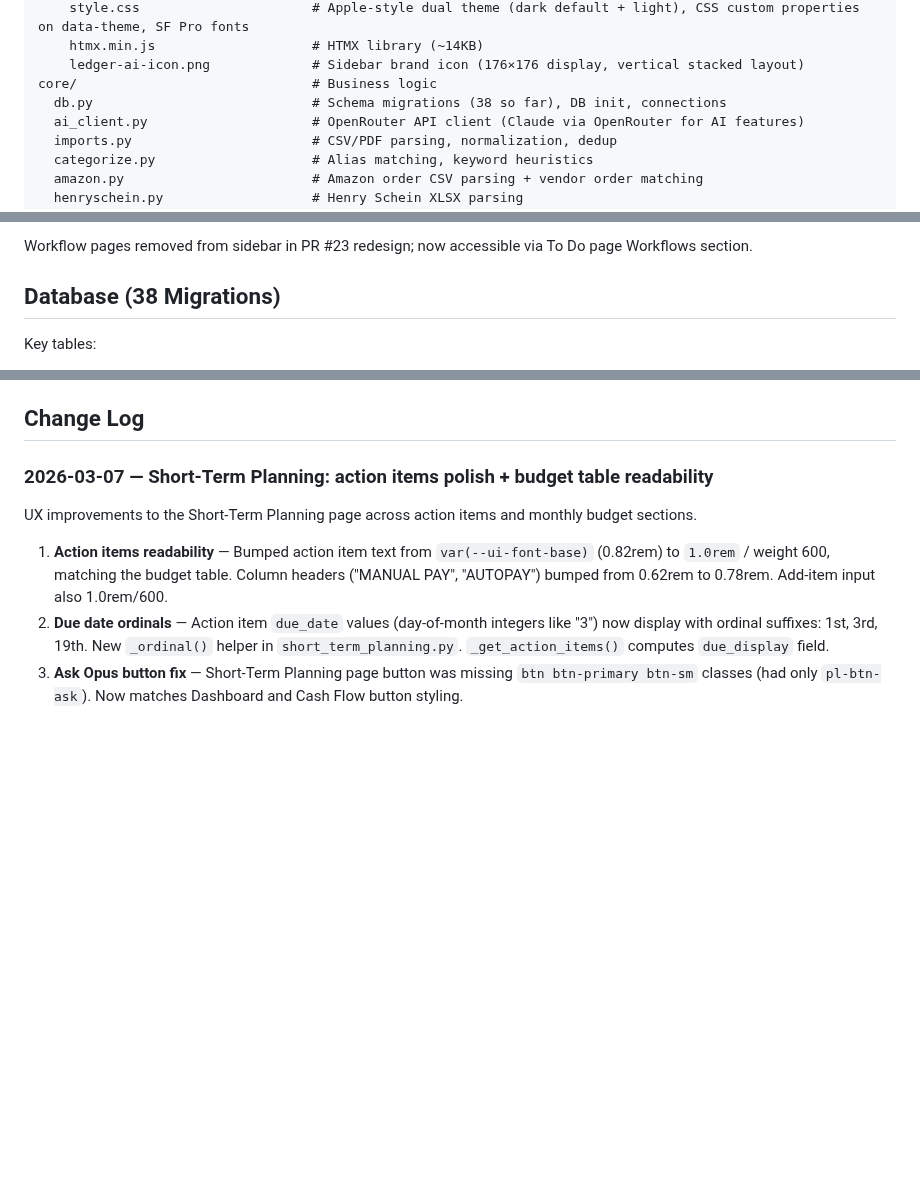
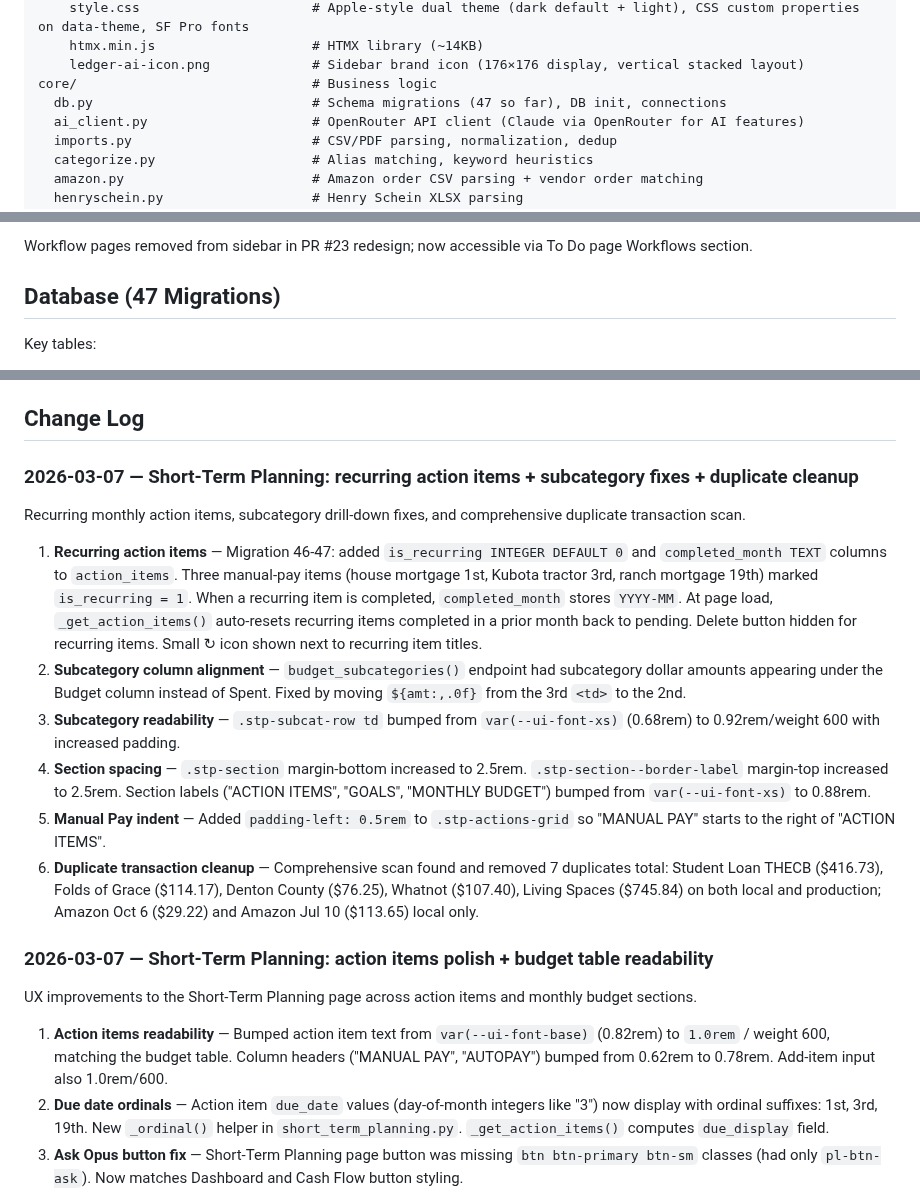
Before and after one commit to rabuffington22/expense-tracker, a Markdown page: CLAUDE.md, 3 parts joined by grey strips. GitHub-like rendering; blank space fills up the shorter version.

Commit message:
Update CLAUDE.md: recurring items changelog + migration count
Co-Authored-By: Claude Opus 4.6 <noreply@anthropic.com>

```diff
--- a/CLAUDE.md
+++ b/CLAUDE.md
@@ -114,7 +114,7 @@ web/                               # Flask app (replaced old app/ Streamlit code
     htmx.min.js                    # HTMX library (~14KB)
     ledger-ai-icon.png             # Sidebar brand icon (176×176 display, vertical stacked layout)
 core/                              # Business logic
-  db.py                            # Schema migrations (38 so far), DB init, connections
+  db.py                            # Schema migrations (47 so far), DB init, connections
   ai_client.py                     # OpenRouter API client (Claude via OpenRouter for AI features)
   imports.py                       # CSV/PDF parsing, normalization, dedup
   categorize.py                    # Alias matching, keyword heuristics
@@ -165,7 +165,7 @@ Pattern used across routes:
 
 Workflow pages removed from sidebar in PR #23 redesign; now accessible via To Do page Workflows section.
 
-## Database (38 Migrations)
+## Database (47 Migrations)
 Key tables:
 - **`transactions`** -- Main ledger. PK = SHA-256(date, amount, description)[:24]. Negative amount = debit.
 - **`categories`** -- Per-entity categories. Personal: 24 categories. BFM: 29 categories. Every category has a "General" subcategory.
@@ -362,6 +362,16 @@ Long-term net worth projections at `/planning`. Settings stored in `personal.sql
 - **HTMX** — Cashflow account dropdown populated via `GET /planning/cashflow-accounts/<entity_key>`.
 
 ## Change Log
+
+### 2026-03-07 — Short-Term Planning: recurring action items + subcategory fixes + duplicate cleanup
+Recurring monthly action items, subcategory drill-down fixes, and comprehensive duplicate transaction scan.
+
+1. **Recurring action items** — Migration 46-47: added `is_recurring INTEGER DEFAULT 0` and `completed_month TEXT` columns to `action_items`. Three manual-pay items (house mortgage 1st, Kubota tractor 3rd, ranch mortgage 19th) marked `is_recurring = 1`. When a recurring item is completed, `completed_month` stores `YYYY-MM`. At page load, `_get_action_items()` auto-resets recurring items completed in a prior month back to pending. Delete button hidden for recurring items. Small ↻ icon shown next to recurring item titles.
+2. **Subcategory column alignment** — `budget_subcategories()` endpoint had subcategory dollar amounts appearing under the Budget column instead of Spent. Fixed by moving `${amt:,.0f}` from the 3rd `<td>` to the 2nd.
+3. **Subcategory readability** — `.stp-subcat-row td` bumped from `var(--ui-font-xs)` (0.68rem) to 0.92rem/weight 600 with increased padding.
+4. **Section spacing** — `.stp-section` margin-bottom increased to 2.5rem. `.stp-section--border-label` margin-top increased to 2.5rem. Section labels ("ACTION ITEMS", "GOALS", "MONTHLY BUDGET") bumped from `var(--ui-font-xs)` to 0.88rem.
+5. **Manual Pay indent** — Added `padding-left: 0.5rem` to `.stp-actions-grid` so "MANUAL PAY" starts to the right of "ACTION ITEMS".
+6. **Duplicate transaction cleanup** — Comprehensive scan found and removed 7 duplicates total: Student Loan THECB ($416.73), Folds of Grace ($114.17), Denton County ($76.25), Whatnot ($107.40), Living Spaces ($745.84) on both local and production; Amazon Oct 6 ($29.22) and Amazon Jul 10 ($113.65) local only.
 
 ### 2026-03-07 — Short-Term Planning: action items polish + budget table readability
 UX improvements to the Short-Term Planning page across action items and monthly budget sections.
```
